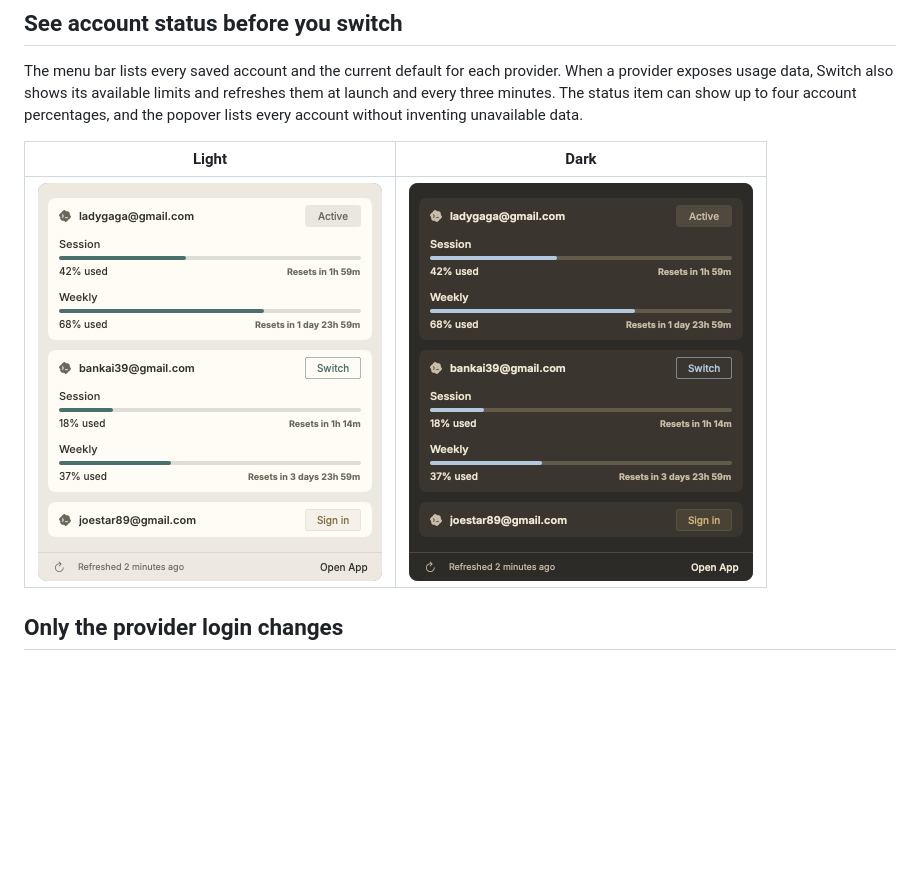
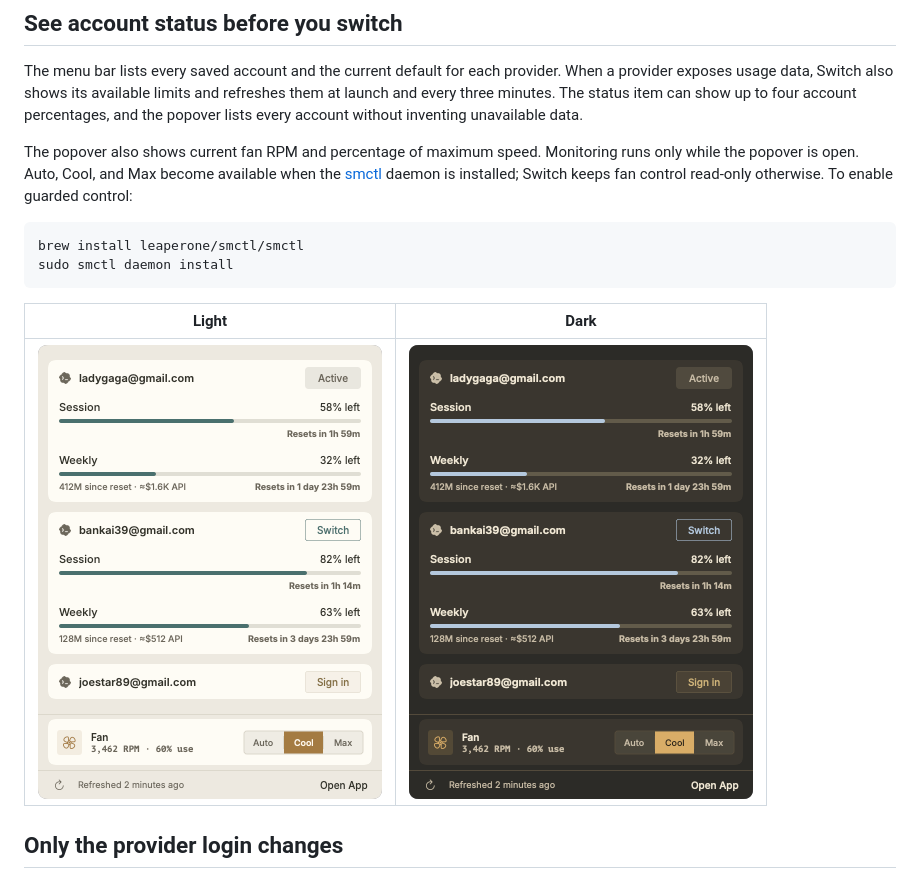
Before and after one commit to surajmandalcell/switch, a Markdown page: README.md, the part around one of its changes. Drawn GitHub-style; pictures changed too: docs/screenshots/menubar-dark.png, docs/screenshots/menubar-light.png; blank space fills up the shorter version.

Commit message:
Prepare Switch 3.2.0

````diff
--- a/README.md
+++ b/README.md
@@ -70,6 +70,16 @@ When a provider exposes usage data, Switch also shows its available limits and r
 them at launch and every three minutes. The status item can show up to four account
 percentages, and the popover lists every account without inventing unavailable data.
 
+The popover also shows current fan RPM and percentage of maximum speed. Monitoring runs
+only while the popover is open. Auto, Cool, and Max become available when the
+[smctl](https://github.com/leaperone/smctl) daemon is installed; Switch keeps fan control
+read-only otherwise. To enable guarded control:
+
+```bash
+brew install leaperone/smctl/smctl
+sudo smctl daemon install
+```
+
 | Light | Dark |
 | :---: | :---: |
 | ![Switch menu popover with three sample accounts in light mode](docs/screenshots/menubar-light.png) | ![Switch menu popover with three sample accounts in dark mode](docs/screenshots/menubar-dark.png) |
````
Also changed, not shown: other parts of README.md (+1 -1 lines), docs/development.md (+1 -1 lines), docs/release-notes.md (+10 -6 lines), 1 other file.
